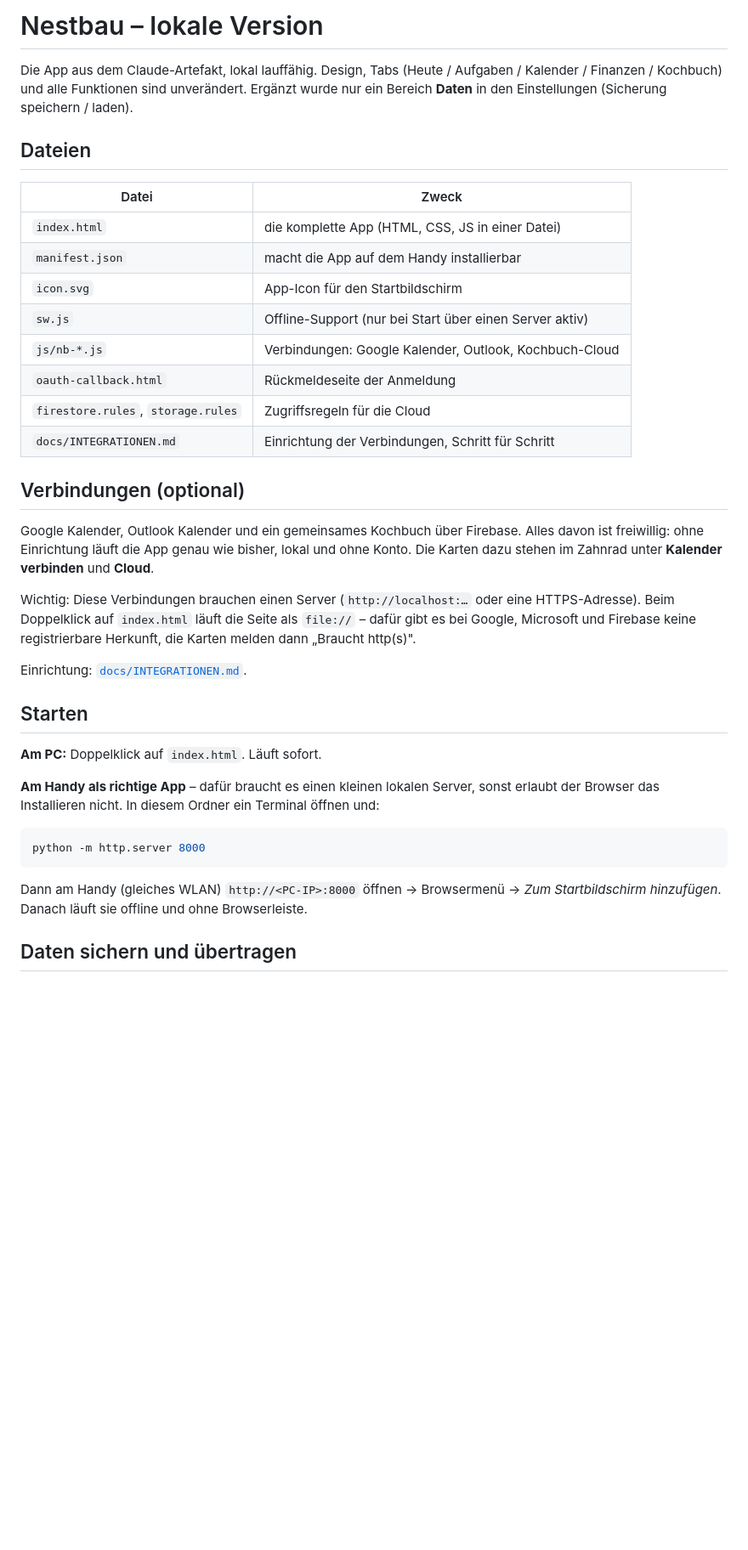
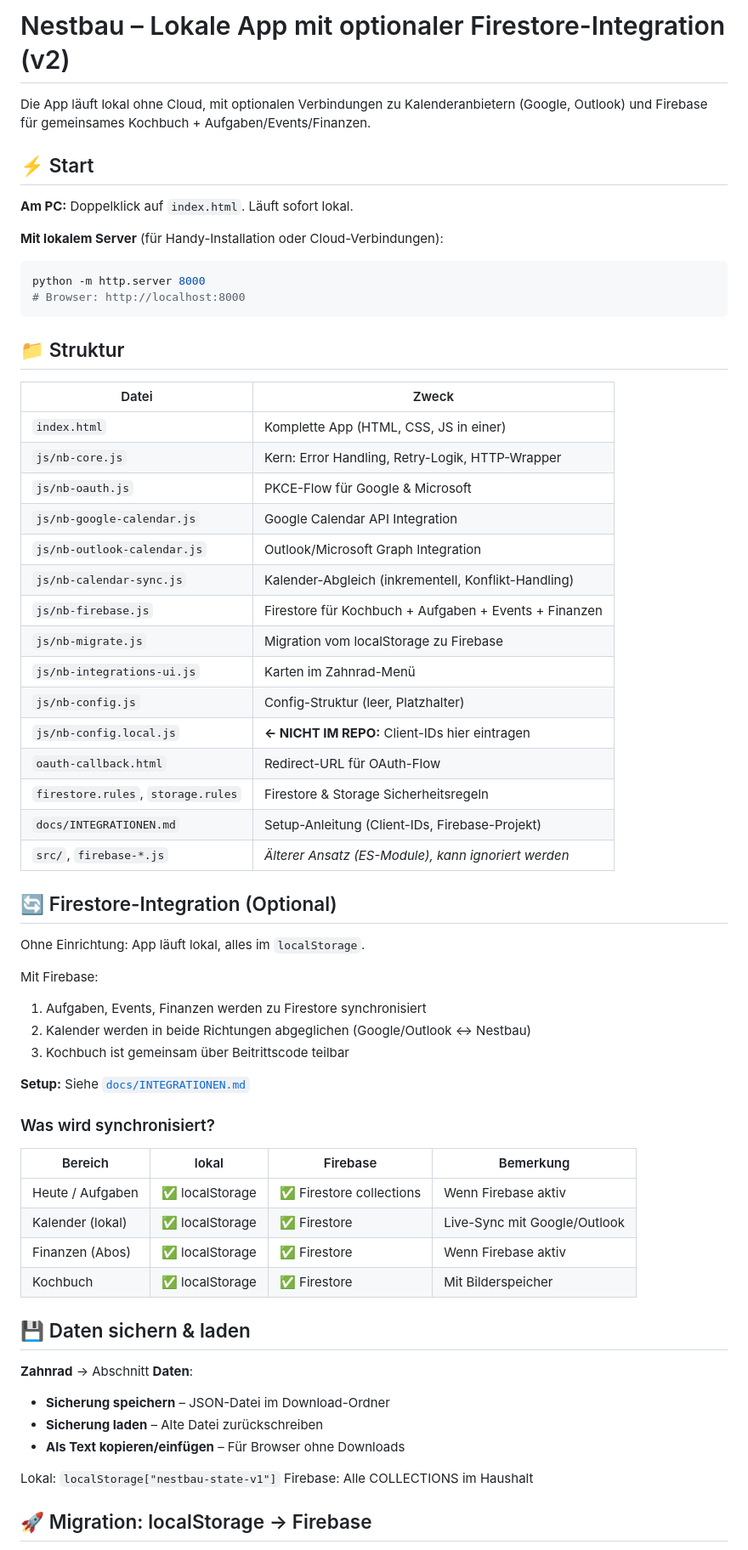
Before and after one commit to Kildro93/Nestbau, a Markdown page: README.md, the part around one of its changes. Shown at 85% size. Drawn GitHub-style; blank space fills up the shorter version.

Commit message:
Update README: Firestore-Integration erklärt
- Struktur aller nb-*.js Module dokumentiert
- Migration: localStorage → Firebase
- Synchronisierungsprozess erklärt
- Setup verweist auf docs/INTEGRATIONEN.md

Co-Authored-By: Claude Haiku 4.5 <noreply@anthropic.com>

````diff
--- a/README.md
+++ b/README.md
@@ -1,49 +1,66 @@
-# Nestbau – lokale Version
+# Nestbau – Lokale App mit optionaler Firestore-Integration (v2)
 
-Die App aus dem Claude-Artefakt, lokal lauffähig. Design, Tabs
-(Heute / Aufgaben / Kalender / Finanzen / Kochbuch) und alle Funktionen sind unverändert.
-Ergänzt wurde nur ein Bereich **Daten** in den Einstellungen (Sicherung speichern / laden).
+Die App läuft lokal ohne Cloud, mit optionalen Verbindungen zu Kalenderanbietern (Google, Outlook) und Firebase für gemeinsames Kochbuch + Aufgaben/Events/Finanzen.
 
-## Dateien
+## ⚡ Start
+
+**Am PC:** Doppelklick auf `index.html`. Läuft sofort lokal.
+
+**Mit lokalem Server** (für Handy-Installation oder Cloud-Verbindungen):
+```bash
+python -m http.server 8000
+# Browser: http://localhost:8000
+```
+
+## 📁 Struktur
 
 | Datei | Zweck |
 |---|---|
-| `index.html` | die komplette App (HTML, CSS, JS in einer Datei) |
-| `manifest.json` | macht die App auf dem Handy installierbar |
-| `icon.svg` | App-Icon für den Startbildschirm |
-| `sw.js` | Offline-Support (nur bei Start über einen Server aktiv) |
-| `js/nb-*.js` | Verbindungen: Google Kalender, Outlook, Kochbuch-Cloud |
-| `oauth-callback.html` | Rückmeldeseite der Anmeldung |
-| `firestore.rules`, `storage.rules` | Zugriffsregeln für die Cloud |
-| `docs/INTEGRATIONEN.md` | Einrichtung der Verbindungen, Schritt für Schritt |
+| `index.html` | Komplette App (HTML, CSS, JS in einer) |
+| `js/nb-core.js` | Kern: Error Handling, Retry-Logik, HTTP-Wrapper |
+| `js/nb-oauth.js` | PKCE-Flow für Google & Microsoft |
+| `js/nb-google-calendar.js` | Google Calendar API Integration |
+| `js/nb-outlook-calendar.js` | Outlook/Microsoft Graph Integration |
+| `js/nb-calendar-sync.js` | Kalender-Abgleich (inkrementell, Konflikt-Handling) |
+| `js/nb-firebase.js` | Firestore für Kochbuch + Aufgaben + Events + Finanzen |
+| `js/nb-migrate.js` | Migration vom localStorage zu Firebase |
+| `js/nb-integrations-ui.js` | Karten im Zahnrad-Menü |
+| `js/nb-config.js` | Config-Struktur (leer, Platzhalter) |
+| `js/nb-config.local.js` | **← NICHT IM REPO:** Client-IDs hier eintragen |
+| `oauth-callback.html` | Redirect-URL für OAuth-Flow |
+| `firestore.rules`, `storage.rules` | Firestore & Storage Sicherheitsregeln |
+| `docs/INTEGRATIONEN.md` | Setup-Anleitung (Client-IDs, Firebase-Projekt) |
+| `src/`, `firebase-*.js` | *Älterer Ansatz (ES-Module), kann ignoriert werden* |
 
-## Verbindungen (optional)
+## 🔄 Firestore-Integration (Optional)
 
-Google Kalender, Outlook Kalender und ein gemeinsames Kochbuch über Firebase.
-Alles davon ist freiwillig: ohne Einrichtung läuft die App genau wie bisher,
-lokal und ohne Konto. Die Karten dazu stehen im Zahnrad unter
-**Kalender verbinden** und **Cloud**.
+Ohne Einrichtung: App läuft lokal, alles im `localStorage`.
 
-Wichtig: Diese Verbindungen brauchen einen Server (`http://localhost:…` oder
-eine HTTPS-Adresse). Beim Doppelklick auf `index.html` läuft die Seite als
-`file://` – dafür gibt es bei Google, Microsoft und Firebase keine
-registrierbare Herkunft, die Karten melden dann „Braucht http(s)".
+Mit Firebase:
+1. Aufgaben, Events, Finanzen werden zu Firestore synchronisiert
+2. Kalender werden in beide Richtungen abgeglichen (Google/Outlook ↔ Nestbau)
+3. Kochbuch ist gemeinsam über Beitrittscode teilbar
 
-Einrichtung: [`docs/INTEGRATIONEN.md`](docs/INTEGRATIONEN.md).
+**Setup:** Siehe [`docs/INTEGRATIONEN.md`](docs/INTEGRATIONEN.md)
 
-## Starten
+### Was wird synchronisiert?
 
-**Am PC:** Doppelklick auf `index.html`. Läuft sofort.
+| Bereich | lokal | Firebase | Bemerkung |
+|---|---|---|---|
+| Heute / Aufgaben | ✅ localStorage | ✅ Firestore collections | Wenn Firebase aktiv |
+| Kalender (lokal) | ✅ localStorage | ✅ Firestore | Live-Sync mit Google/Outlook |
+| Finanzen (Abos) | ✅ localStorage | ✅ Firestore | Wenn Firebase aktiv |
+| Kochbuch | ✅ localStorage | ✅ Firestore | Mit Bilderspeicher |
 
-**Am Handy als richtige App** – dafür braucht es einen kleinen lokalen Server, sonst
-erlaubt der Browser das Installieren nicht. In diesem Ordner ein Terminal öffnen und:
+## 💾 Daten sichern & laden
 
-```bash
-python -m http.server 8000
-```
+**Zahnrad** → Abschnitt **Daten**:
+- **Sicherung speichern** – JSON-Datei im Download-Ordner
+- **Sicherung laden** – Alte Datei zurückschreiben
+- **Als Text kopieren/einfügen** – Für Browser ohne Downloads
 
-Dann am Handy (gleiches WLAN) `http://<PC-IP>:8000` öffnen →
-Browsermenü → *Zum Startbildschirm hinzufügen*. Danach läuft sie offline und ohne Browserleiste.
+Lokal: `localStorage["nestbau-state-v1"]`
+Firebase: Alle COLLECTIONS im Haushalt
 
-## Daten sichern und übertragen
+## 🚀 Migration: localStorage → Firebase
 
````
Also changed, not shown: other parts of README.md (+16 -21 lines).
